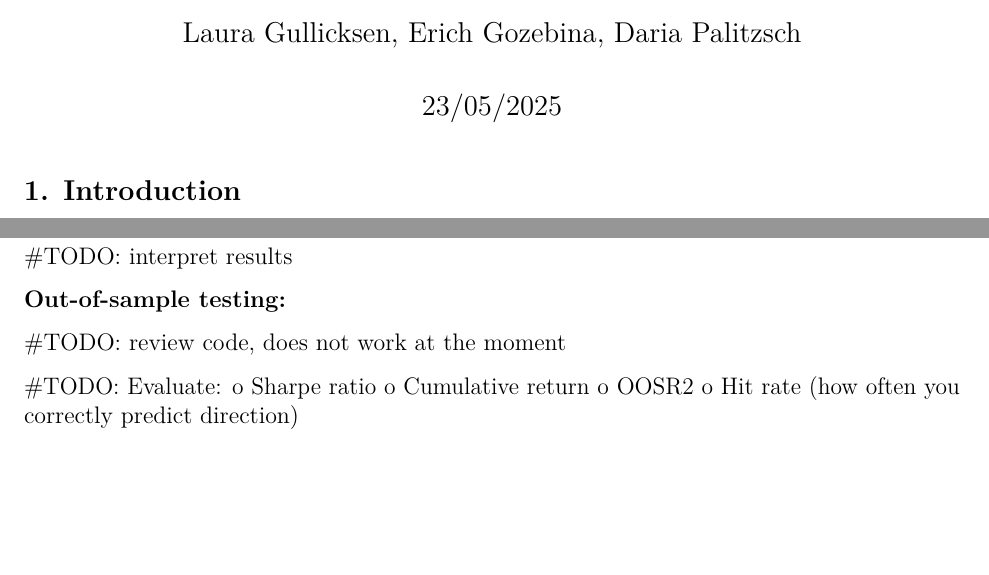
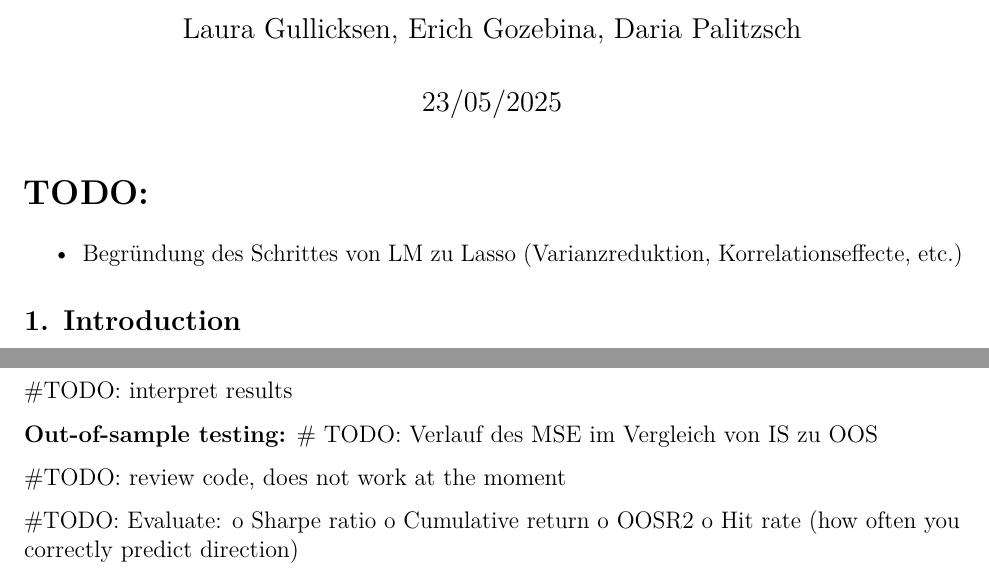
Before and after one commit to DariaPalitzsch/AMProject-CryptoTrading, an R Markdown document (AMProject_Clean.Rmd): two parts of pages 1 and 9 of 9 before the commit and two parts of pages 1 and 9 of 10 after it, joined at a grey line, cut so that both start at the same text, the shorter picture padded with empty space. Rendered offline with R 4.5, knitr and Pandoc, then LaTeX, with nearby package versions; some code elsewhere in the file could not run offline.

Commit message:
added todos

````diff
--- a/AMProject_Clean.Rmd
+++ b/AMProject_Clean.Rmd
@@ -65,6 +65,9 @@ Sys.setlocale("LC_TIME", "English") #set language for dates etc.
 Sys.setenv(TZ='UCT') #set timezone!
 
 ```
+
+# TODO:
+- Begründung des Schrittes von LM zu Lasso (Varianzreduktion, Korrelationseffecte, etc.)
 
 
 ## 1. Introduction
@@ -754,6 +757,7 @@ print(results_is)
 
 
 **Out-of-sample testing:**
+# TODO: Verlauf des MSE im Vergleich von IS zu OOS
 
 #TODO: review code, does not work at the moment
 
````
